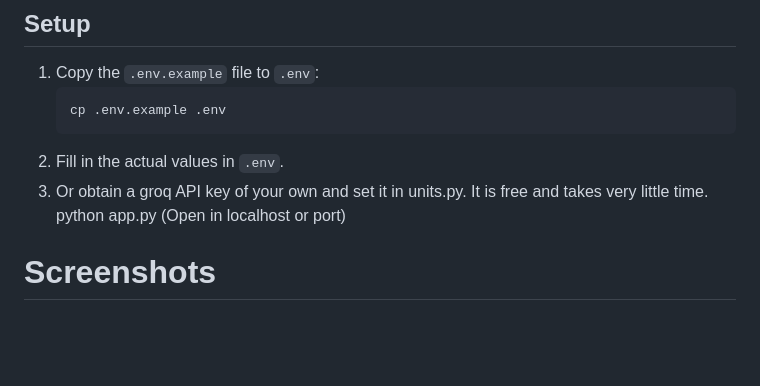
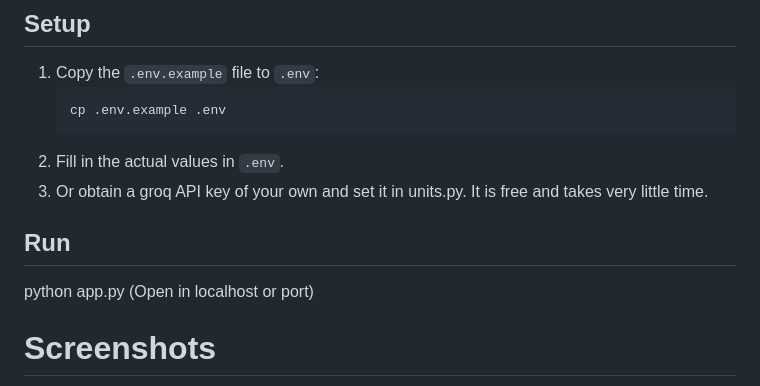
Before and after one commit to neverneeth/unclock-3, a Markdown page: README.md, the part around the change. Rendered like a GitHub page; blank space fills up the shorter version.

````diff
--- a/README.md
+++ b/README.md
@@ -51,6 +51,7 @@ pip install Flask groq pytz owm timezonefinder
    ```
 2. Fill in the actual values in `.env`.
 3. Or obtain a groq API key of your own and set it in units.py. It is free and takes very little time.
+## Run
 python app.py (Open in localhost or port)
 
 # Screenshots
````
